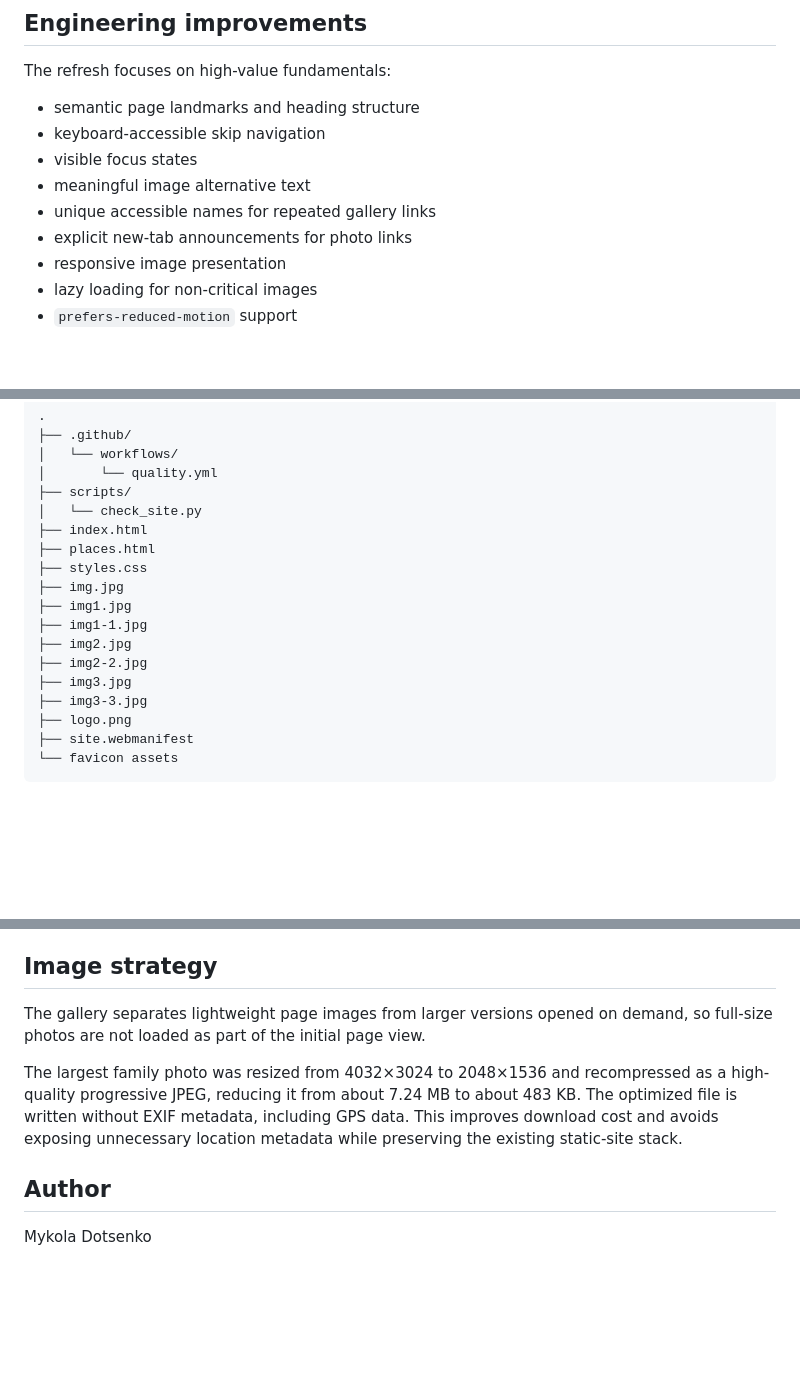
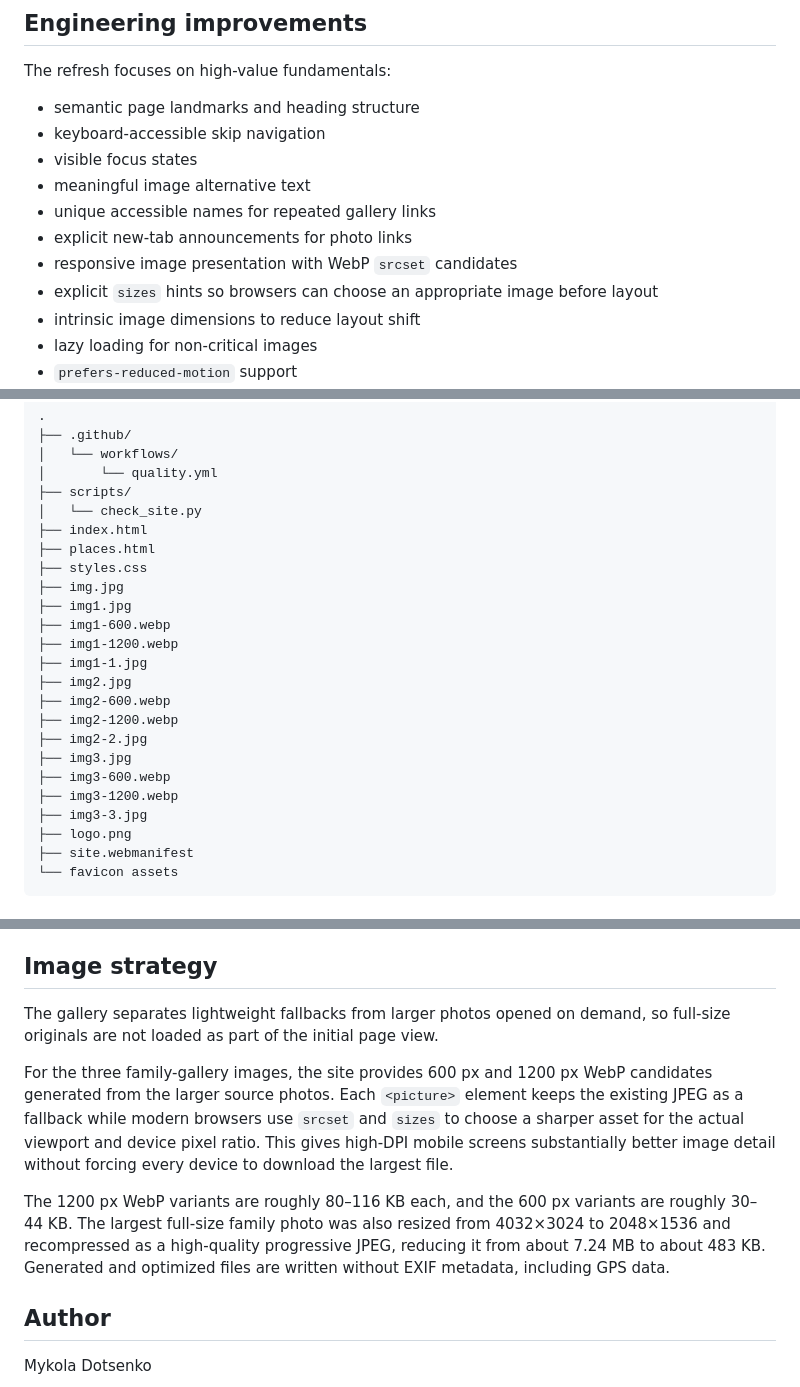
Before and after one commit to MykolaDotsenko/Hello-World-from-Diana, a Markdown page: README.md, 3 parts joined by grey strips. Rendered like a GitHub page; blank space fills up the shorter version.

Commit message:
Document responsive image strategy

```diff
--- a/README.md
+++ b/README.md
@@ -52,7 +52,9 @@ The refresh focuses on high-value fundamentals:
 - meaningful image alternative text
 - unique accessible names for repeated gallery links
 - explicit new-tab announcements for photo links
-- responsive image presentation
+- responsive image presentation with WebP `srcset` candidates
+- explicit `sizes` hints so browsers can choose an appropriate image before layout
+- intrinsic image dimensions to reduce layout shift
 - lazy loading for non-critical images
 - `prefers-reduced-motion` support
 - project-relative asset and navigation URLs that work on GitHub Pages
@@ -94,10 +96,16 @@ Run it locally with:
     ├── styles.css
     ├── img.jpg
     ├── img1.jpg
+    ├── img1-600.webp
+    ├── img1-1200.webp
     ├── img1-1.jpg
     ├── img2.jpg
+    ├── img2-600.webp
+    ├── img2-1200.webp
     ├── img2-2.jpg
     ├── img3.jpg
+    ├── img3-600.webp
+    ├── img3-1200.webp
     ├── img3-3.jpg
     ├── logo.png
     ├── site.webmanifest
@@ -125,9 +133,11 @@ That is the main architectural decision of the project: keep the implementation
 
 ## Image strategy
 
-The gallery separates lightweight page images from larger versions opened on demand, so full-size photos are not loaded as part of the initial page view.
+The gallery separates lightweight fallbacks from larger photos opened on demand, so full-size originals are not loaded as part of the initial page view.
 
-The largest family photo was resized from 4032×3024 to 2048×1536 and recompressed as a high-quality progressive JPEG, reducing it from about 7.24 MB to about 483 KB. The optimized file is written without EXIF metadata, including GPS data. This improves download cost and avoids exposing unnecessary location metadata while preserving the existing static-site stack.
+For the three family-gallery images, the site provides 600 px and 1200 px WebP candidates generated from the larger source photos. Each `<picture>` element keeps the existing JPEG as a fallback while modern browsers use `srcset` and `sizes` to choose a sharper asset for the actual viewport and device pixel ratio. This gives high-DPI mobile screens substantially better image detail without forcing every device to download the largest file.
+
+The 1200 px WebP variants are roughly 80–116 KB each, and the 600 px variants are roughly 30–44 KB. The largest full-size family photo was also resized from 4032×3024 to 2048×1536 and recompressed as a high-quality progressive JPEG, reducing it from about 7.24 MB to about 483 KB. Generated and optimized files are written without EXIF metadata, including GPS data.
 
 ## Author
 
```
